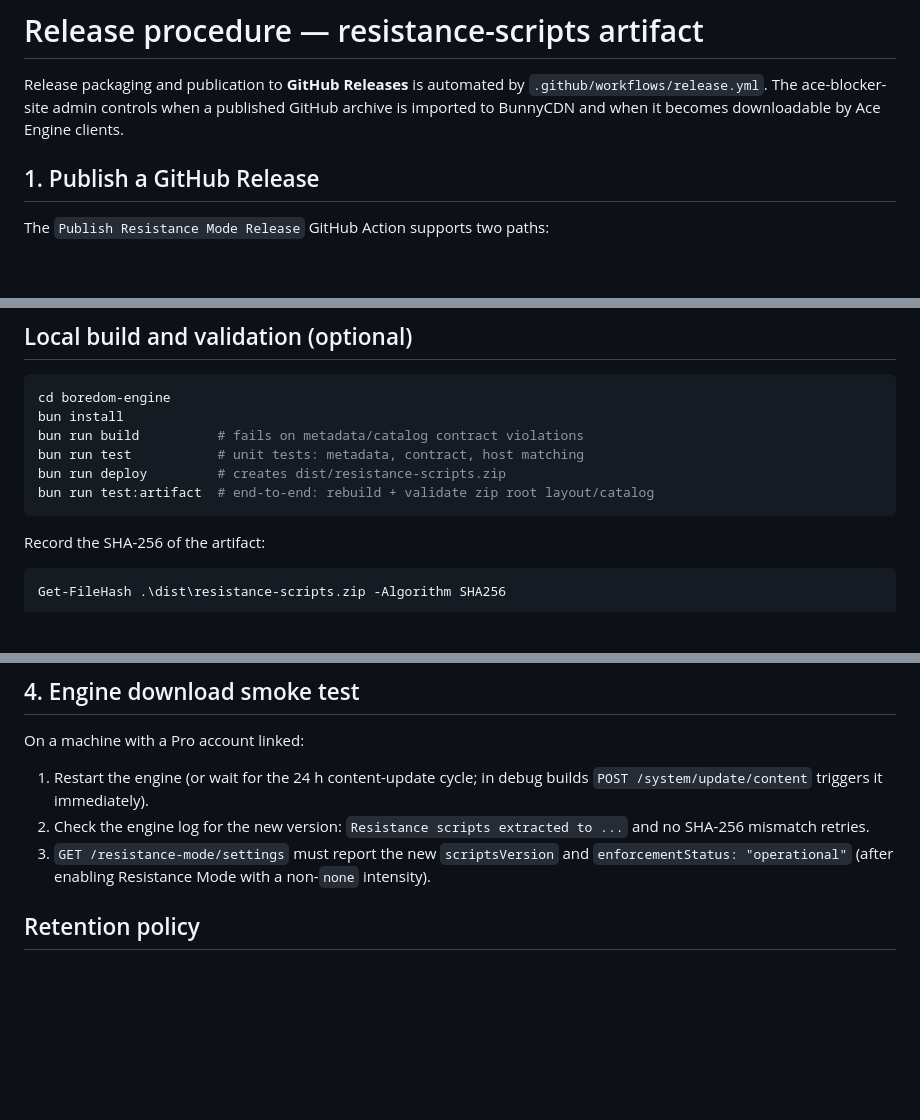
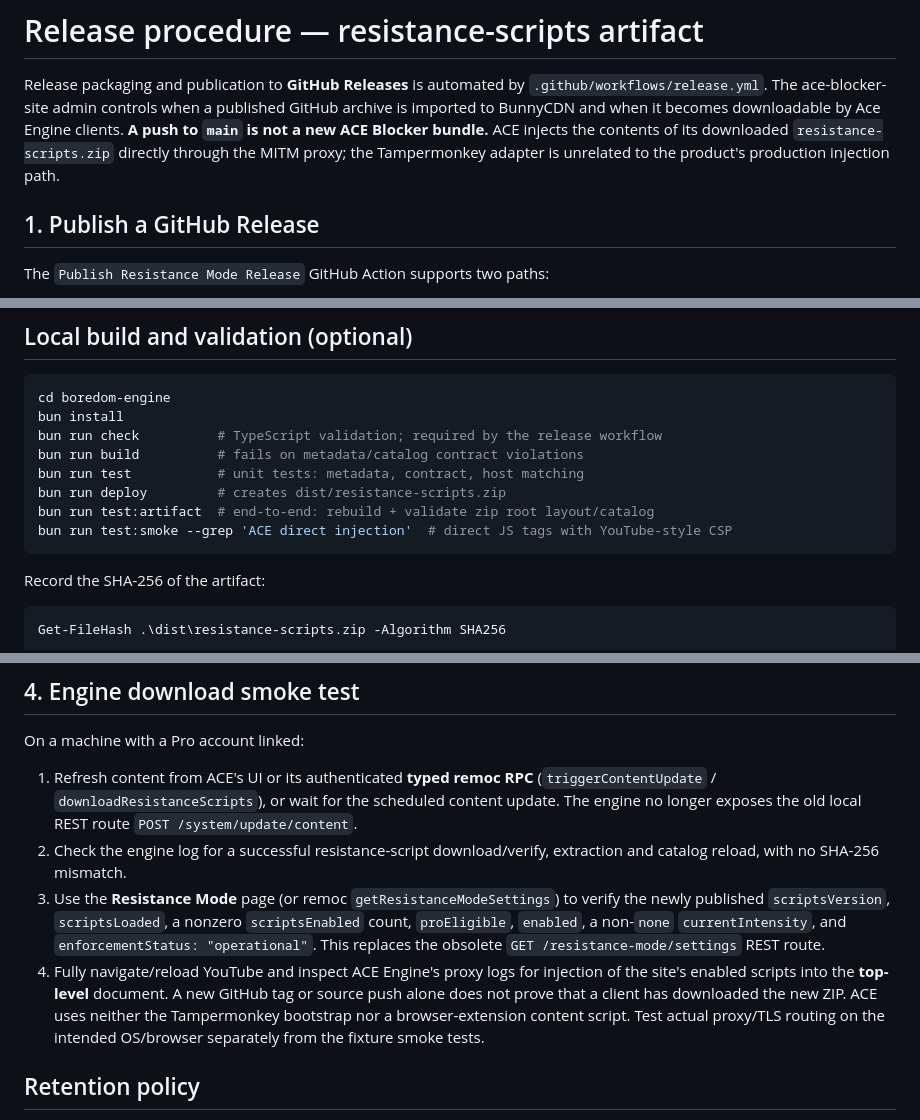
Before and after one commit to Linea-Software/boredom-engine, a Markdown page: docs/release.md, 3 parts joined by grey strips. Drawn GitHub-style; blank space fills up the shorter version.

````diff
--- a/docs/release.md
+++ b/docs/release.md
@@ -3,7 +3,10 @@
 Release packaging and publication to **GitHub Releases** is automated by
 `.github/workflows/release.yml`. The ace-blocker-site admin controls when
 a published GitHub archive is imported to BunnyCDN and when it becomes
-downloadable by Ace Engine clients.
+downloadable by Ace Engine clients. **A push to `main` is not a new ACE
+Blocker bundle.** ACE injects the contents of its downloaded
+`resistance-scripts.zip` directly through the MITM proxy; the Tampermonkey
+adapter is unrelated to the product's production injection path.
 
 ## 1. Publish a GitHub Release
 
@@ -43,10 +46,12 @@ different SHA-256 for an existing version.
 ```bash
 cd boredom-engine
 bun install
+bun run check          # TypeScript validation; required by the release workflow
 bun run build          # fails on metadata/catalog contract violations
 bun run test           # unit tests: metadata, contract, host matching
 bun run deploy         # creates dist/resistance-scripts.zip
 bun run test:artifact  # end-to-end: rebuild + validate zip root layout/catalog
+bun run test:smoke --grep 'ACE direct injection'  # direct JS tags with YouTube-style CSP
 ```
 
 Record the SHA-256 of the artifact:
@@ -86,13 +91,24 @@ initiated by the site, not by GitHub Actions.
 
 On a machine with a Pro account linked:
 
-1. Restart the engine (or wait for the 24 h content-update cycle; in debug
-   builds `POST /system/update/content` triggers it immediately).
-2. Check the engine log for the new version:
-   `Resistance scripts extracted to ...` and no SHA-256 mismatch retries.
-3. `GET /resistance-mode/settings` must report the new `scriptsVersion` and
-   `enforcementStatus: "operational"` (after enabling Resistance Mode with a
-   non-`none` intensity).
+1. Refresh content from ACE's UI or its authenticated **typed remoc RPC**
+   (`triggerContentUpdate` / `downloadResistanceScripts`), or wait for the
+   scheduled content update. The engine no longer exposes the old local REST
+   route `POST /system/update/content`.
+2. Check the engine log for a successful resistance-script download/verify,
+   extraction and catalog reload, with no SHA-256 mismatch.
+3. Use the **Resistance Mode** page (or remoc
+   `getResistanceModeSettings`) to verify the newly published
+   `scriptsVersion`, `scriptsLoaded`, a nonzero `scriptsEnabled` count,
+   `proEligible`, `enabled`, a non-`none` `currentIntensity`, and
+   `enforcementStatus: "operational"`. This replaces the obsolete
+   `GET /resistance-mode/settings` REST route.
+4. Fully navigate/reload YouTube and inspect ACE Engine's proxy logs for
+   injection of the site's enabled scripts into the **top-level** document.
+   A new GitHub tag or source push alone does not prove that a client has
+   downloaded the new ZIP. ACE uses neither the Tampermonkey bootstrap nor
+   a browser-extension content script. Test actual proxy/TLS routing on the
+   intended OS/browser separately from the fixture smoke tests.
 
 ## Retention policy
 
````
Also changed, not shown: AGENTS.md (+16 -1 lines), README.md (+35 -1 lines).
